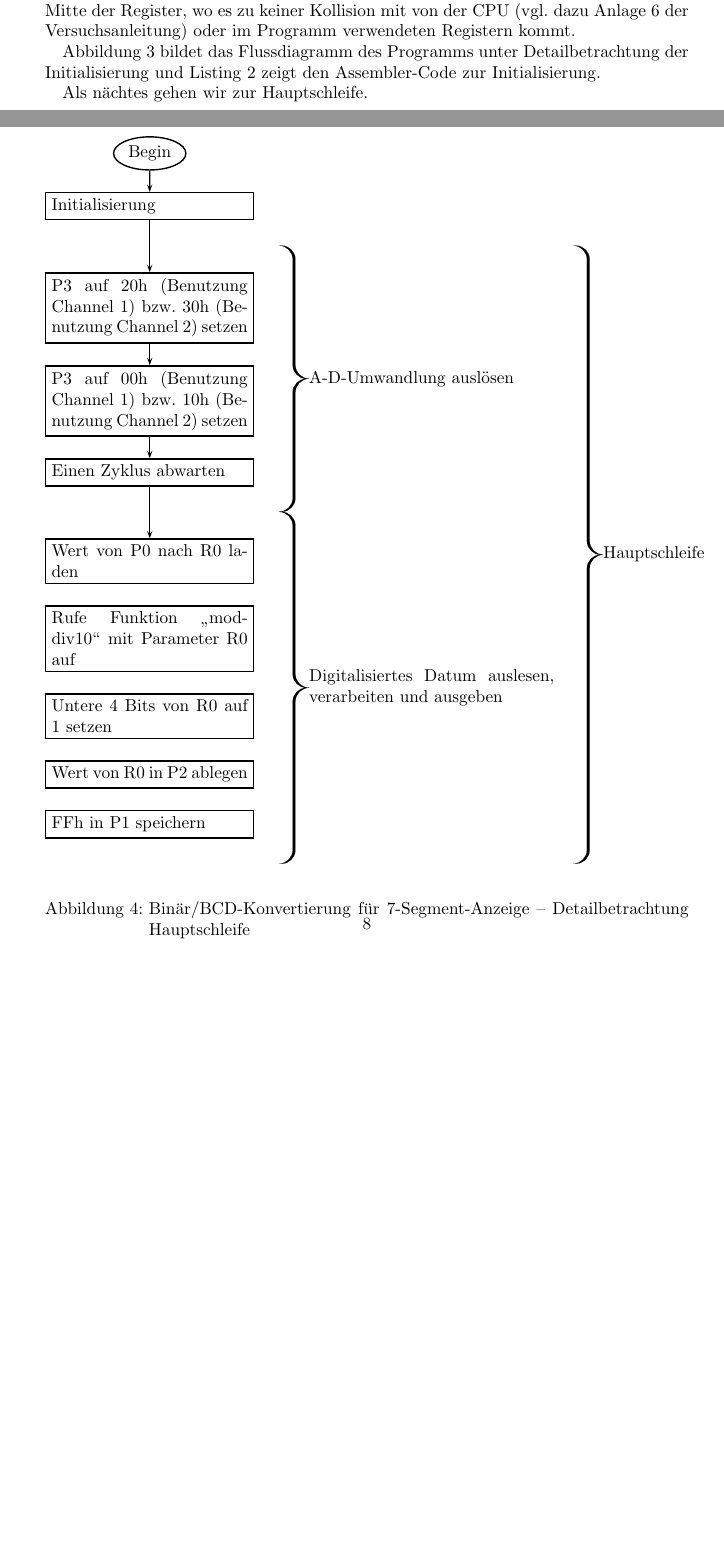
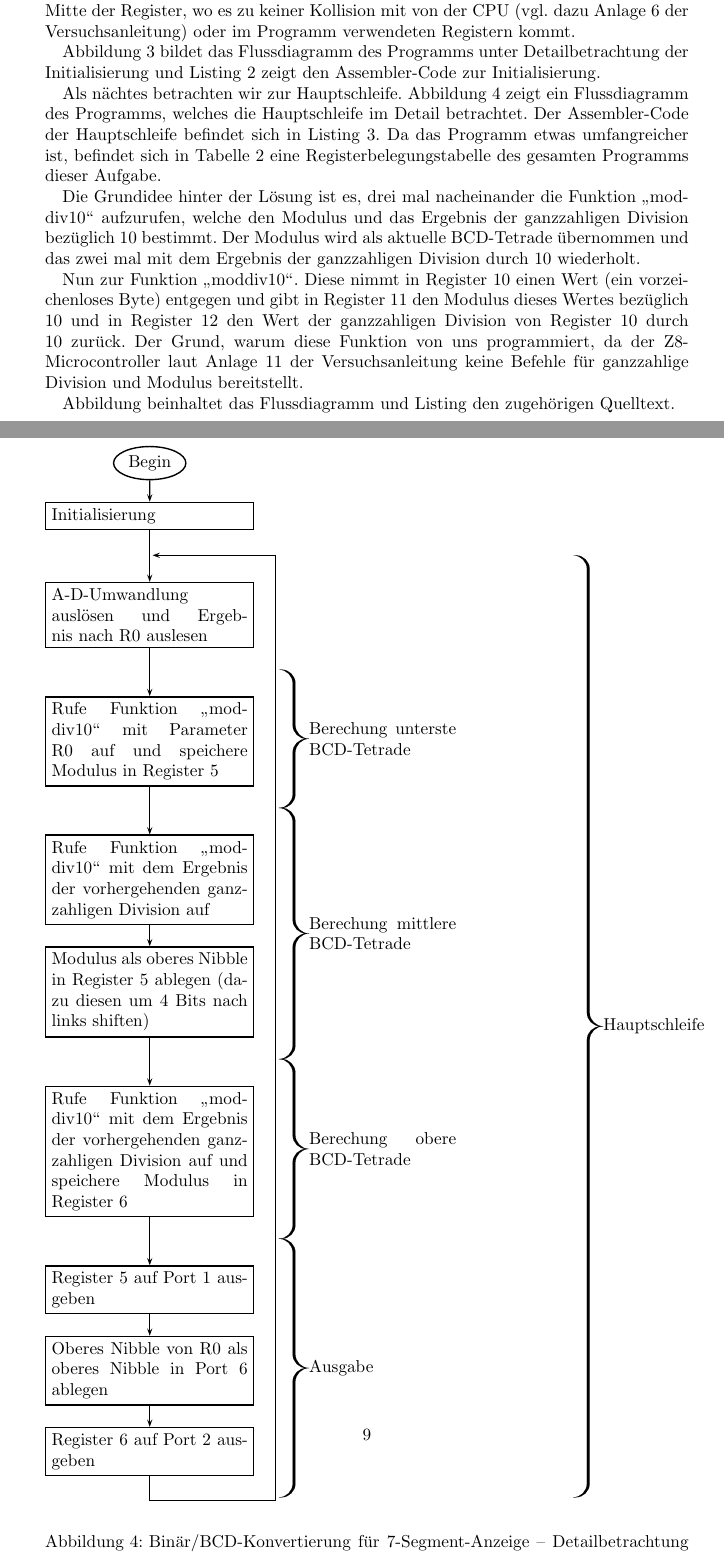
Before and after one commit to nubok/praktikum_hardwarenahe_rechnerarchitektur, a LaTeX document (IT8/IT8.tex): two parts of pages 6 and 8 of 10 before the commit and two parts of pages 7 and 9 of 12 after it, joined at a grey line, cut so that both start at the same text, the shorter picture padded with empty space. Compiled offline with LaTeX, dvips and Ghostscript; the source files are stored in an older character set and shown here as Unicode.

Commit message:
2. Aufgabe fast fertig. An 3. am Arbeiten.

```diff
--- a/IT8/IT8.tex
+++ b/IT8/IT8.tex
@@ -10,6 +10,7 @@
 \usepackage{pst-node}
 \usepackage{pstricks-add}
 \usepackage{listings} % for listings - of course ;-)
+\usepackage{float}
 \author{Denis Dietze\footnote{denis.dietze@st.ovgu.de} \and Wolfgang Keller\footnote{wolfgang.keller@student.uni-magdeburg.de} \and Nico Linke\footnote{nicolinke@googlemail.com} \and Thomas Schulte\footnote{thomas.schulte.md@googlemail.com}}
 \title{Protokoll Versuch IT8}
 \subtitle{Microcontroller Z8 mit ADU-Interface}
@@ -257,39 +258,46 @@ Abbildung \ref{abb:aufgabe33_1} bildet das Flussdiagramm des Programms unter Det
 \lstinputlisting[caption={Assembler-Programm f"ur Bin"ar/BCD-Konvertierung für 7-Segment-Anzeige -- Initialisierung}, language=z8asm, label=lsg:aufgabe33_1, lastline=12]{aufgabe33.asm}
 \end{figure}
 
+Als n"achtes betrachten wir zur Hauptschleife. Abbildung \ref{abb:aufgabe33_2} zeigt ein Flussdiagramm des Programms, welches die Hauptschleife im Detail betrachtet. Der Assembler-Code der Hauptschleife befindet sich in Listing \ref{lsg:aufgabe33_2}. Da das Programm etwas umfangreicher ist, befindet sich in Tabelle \ref{table:aufgabe33} eine Registerbelegungstabelle des gesamten Programms dieser Aufgabe.
+
+Die Grundidee hinter der L"osung ist es, drei mal nacheinander die Funktion "`moddiv10"' aufzurufen, welche den Modulus und das Ergebnis der ganzzahligen Division bez"uglich 10 bestimmt. Der Modulus wird als aktuelle BCD-Tetrade "ubernommen und das zwei mal mit dem Ergebnis der ganzzahligen Division durch 10 wiederholt.
+
 \begin{figure}
 \begin{center}
-\begin{pspicture}(5,19)
+\begin{pspicture}(5,21.5)
 %\psgrid
 \begin{psmatrix}[rowsep=0.4,colsep=0.5]
 	\psovalbox{Begin} \\
 	\psframebox{\parbox{4cm}{Initialisierung}}  \\
 	~ & [name=Init5] & \makebox[5cm]{} & [name=Init5a] \\
-	\psframebox{\parbox{4cm}{P3 auf 20h (Benutzung Channel 1) bzw. 30h (Benutzung Channel 2) setzen}} \\
-	\psframebox{\parbox{4cm}{P3 auf 00h (Benutzung Channel 1) bzw. 10h (Benutzung Channel 2) setzen}} \\
-	\psframebox{\parbox{4cm}{Einen Zyklus abwarten}} \\
-	~ & [name=Loop1] \\
-	\psframebox{\parbox{4cm}{Wert von P0 nach R0 laden}} \\
-	\psframebox{\parbox{4cm}{Rufe Funktion "`moddiv10"' mit Parameter R0 auf}} \\
-	\psframebox{\parbox{4cm}{Untere 4 Bits von R0 auf 1 setzen}} \\
-	\psframebox{\parbox{4cm}{Wert von R0 in P2 ablegen}} \\
-	\psframebox{\parbox{4cm}{FFh in P1 speichern}} \\
+	\psframebox{\parbox{4cm}{A-D-Umwandlung ausl"osen und Ergebnis nach R0 auslesen}} \\
+	~ & [name=Tetrade0] \\
+	\psframebox{\parbox{4cm}{Rufe Funktion "`moddiv10"' mit Parameter R0 auf und speichere Modulus in Register 5}} \\
+	~ & [name=Tetrade1] \\
+	\psframebox{\parbox{4cm}{Rufe Funktion "`moddiv10"' mit dem Ergebnis der vorhergehenden ganzzahligen Division auf}} \\
+	\psframebox{\parbox{4cm}{Modulus als oberes Nibble in Register 5 ablegen (dazu diesen um 4 Bits nach links shiften)}} \\
+	~ & [name=Tetrade2] \\
+	\psframebox{\parbox{4cm}{Rufe Funktion "`moddiv10"' mit dem Ergebnis der vorhergehenden ganzzahligen Division auf und speichere Modulus in Register 6}} \\
+	~ & [name=Tetrade3] \\
+	\psframebox{\parbox{4cm}{Register 5 auf Port 1 ausgeben}} \\
+	\psframebox{\parbox{4cm}{Oberes Nibble von R0 als oberes Nibble in Port 6 ablegen}} \\
+	\psframebox{\parbox{4cm}{Register 6 auf Port 2 ausgeben}} \\
 	~ & [name=Loop2] & \makebox[5cm]{} & [name=Loop2a]
 \end{psmatrix}
 \ncline{->}{1,1}{2,1}
 \ncline{->}{2,1}{4,1}
-\ncline{->}{4,1}{5,1}
-\ncline{->}{5,1}{6,1}
+\ncline{->}{4,1}{6,1}
 \ncline{->}{6,1}{8,1}
-%\ncline{->}{11,1}{12,1}
-%\ncline{->}{12,1}{13,1}
-%\ncline{->}{13,1}{15,1}
-%\ncline{->}{15,1}{16,1}
-%\ncline{->}{16,1}{17,1}
-%\ncline{->}{17,1}{18,1}
-\ncangles[angleA=-90, armA=0.5cm, armB=2.5cm]{->}{18,1}{10,1}
-\psbrace[ref=lC](Loop1)(Init5){\parbox{5cm}{A-D-Umwandlung ausl"osen}}
-\psbrace[ref=lC](Loop2)(Loop1){\parbox{5cm}{Digitalisiertes Datum auslesen, verarbeiten und ausgeben}}
+\ncline{->}{8,1}{9,1}
+\ncline{->}{9,1}{11,1}
+\ncline{->}{11,1}{13,1}
+\ncline{->}{13,1}{14,1}
+\ncline{->}{14,1}{15,1}
+\ncangles[angleA=-90, armA=0.5cm, armB=2.5cm]{->}{15,1}{3,1}
+\psbrace[ref=lC](Tetrade1)(Tetrade0){\parbox{3cm}{Berechung unterste BCD-Tetrade}}
+\psbrace[ref=lC](Tetrade2)(Tetrade1){\parbox{3cm}{Berechung mittlere BCD-Tetrade}}
+\psbrace[ref=lC](Tetrade3)(Tetrade2){\parbox{3cm}{Berechung obere BCD-Tetrade}}
+\psbrace[ref=lC](Loop2)(Tetrade3){\parbox{3cm}{Ausgabe}}
 \psbrace[ref=lC](Loop2a)(Init5a){\parbox{3cm}{Hauptschleife}}
 \end{pspicture}
 \end{center}
@@ -297,4 +305,3 @@ Abbildung \ref{abb:aufgabe33_1} bildet das Flussdiagramm des Programms unter Det
 \label{abb:aufgabe33_2}
 \end{figure}
 
-Als n"achtes gehen wir zur Hauptschleife.
@@ -305,0 +326,6 @@ Als n"achtes gehen wir zur Hauptschleife.
+\label{table:aufgabe33}
+\end{table}
+
+Nun zur Funktion "`moddiv10"'. Diese nimmt in Register 10 einen Wert (ein vorzeichenloses Byte) entgegen und gibt in Register 11 den Modulus dieses Wertes bez"uglich 10 und in Register 12 den Wert der ganzzahligen Division von Register 10 durch 10 zur"uck. Der Grund, warum diese Funktion von uns programmiert, da der Z8-Microcontroller laut Anlage 11 der Versuchsanleitung keine Befehle f"ur ganzzahlige Division und Modulus bereitstellt.
+
+Abbildung \label{abb:aufgabe33_3} beinhaltet das Flussdiagramm und Listing \label{lsg:aufgabe33_3} den zugeh"origen Quelltext.
@@ -308,7 +360,10 @@ Als n"achtes gehen wir zur Hauptschleife.
 \end{figure}
 
-\pagebreak
+\begin{figure}
+\lstinputlisting[caption={Assembler-Programm f"ur Bin"ar/BCD-Konvertierung für 7-Segment-Anzeige -- Funktion \texttt{moddiv10}}, language=z8asm, label=lsg:aufgabe33_3, firstline=64, firstnumber=64, lastline=78]{aufgabe33.asm}
+\end{figure}
 
+\clearpage
 \subsection{Zeitmultiplexbetrieb der ADU-Kanäle}
 \subsubsection{Aufgabe}
 
```
Also changed, not shown: IT8/IT8.tex (55 more changed lines), 2 other files.
